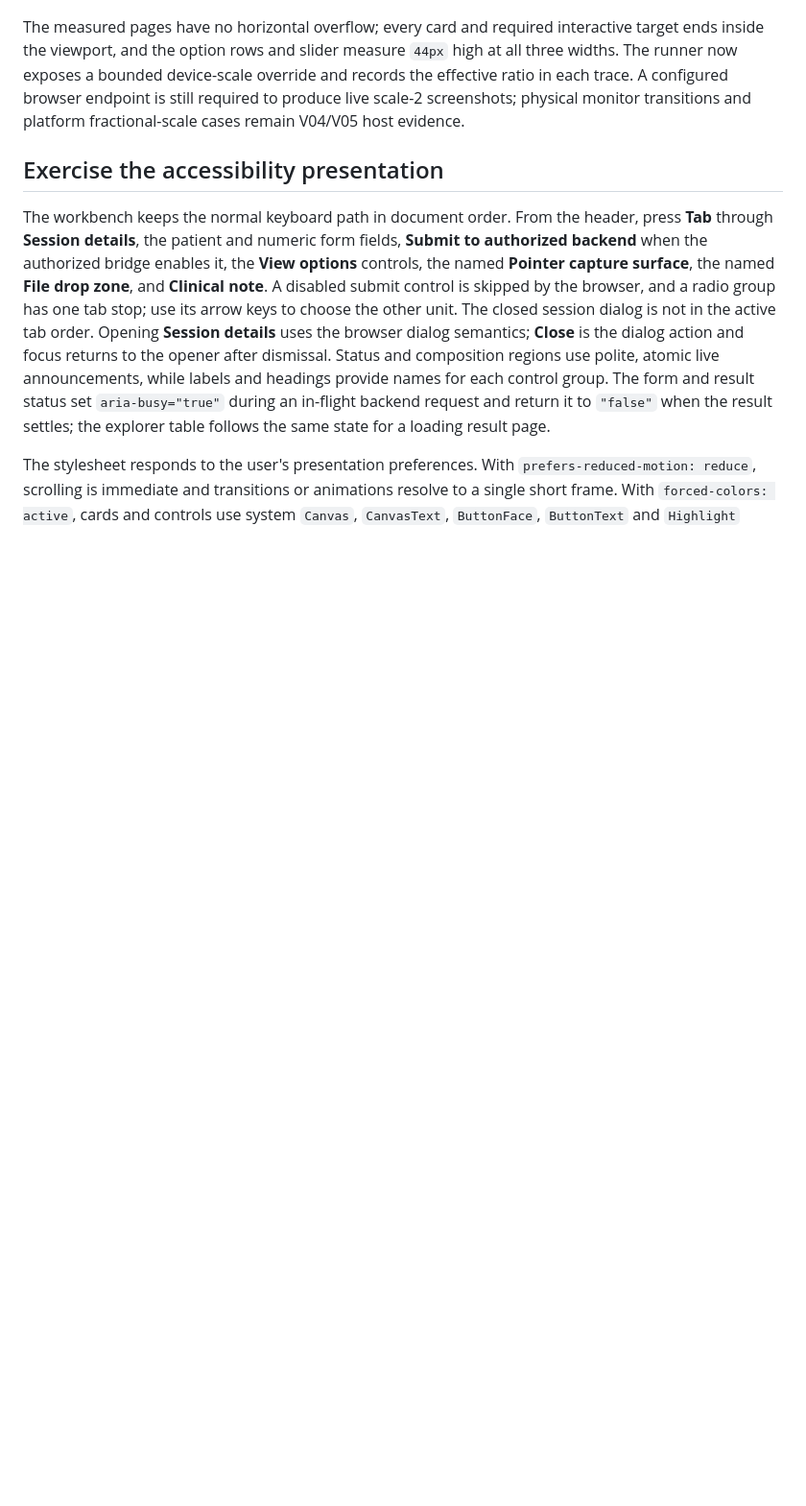
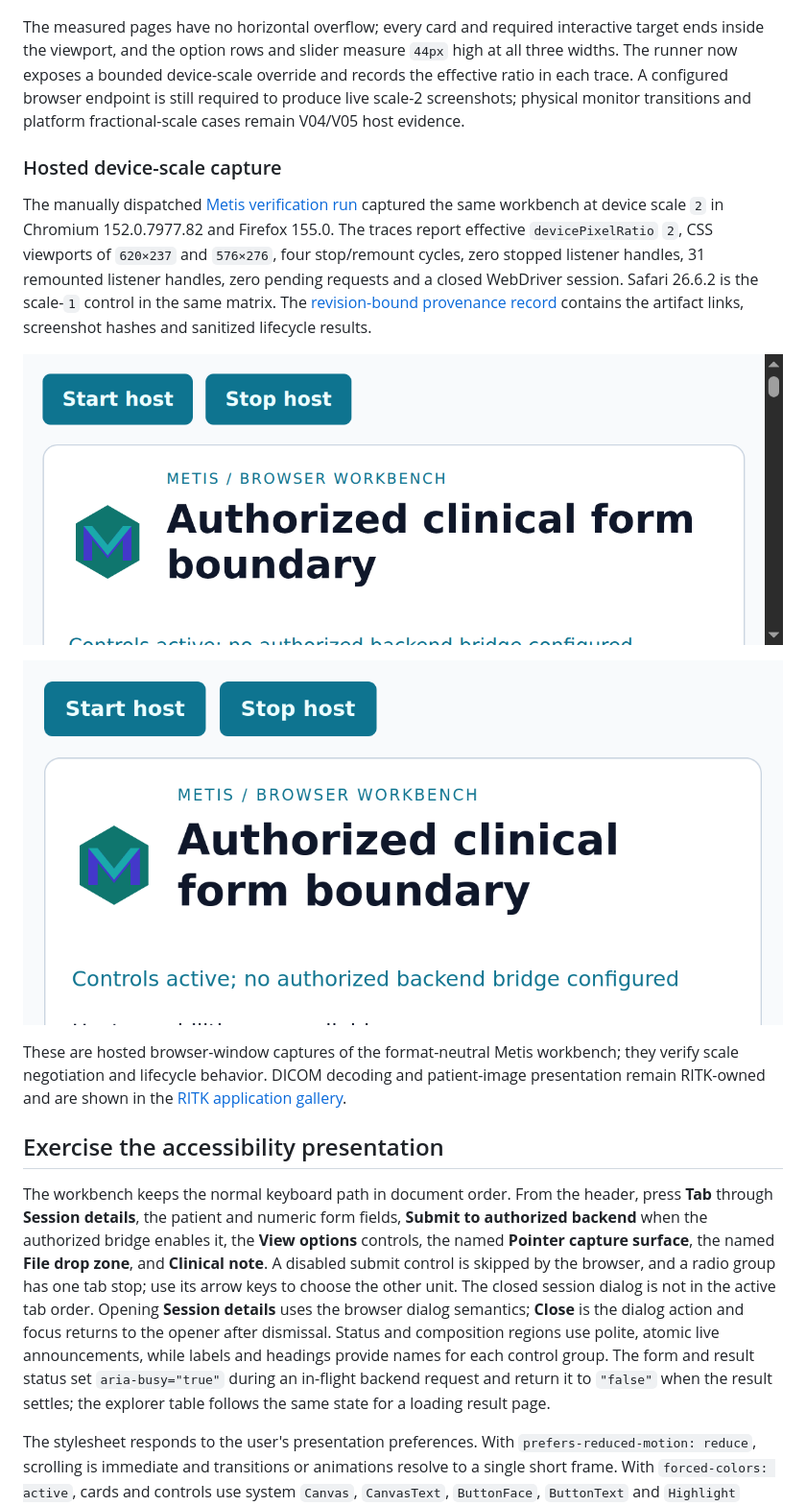
Before and after one commit to ryancinsight/metis, a Markdown page: docs/manual/browser.md, the part around the change. Shown at 96% size. Rendered like a GitHub page; pictures changed too: docs/manual/images/metis-browser-scale2-chromium-initial.png (added), docs/manual/images/metis-browser-scale2-firefox-remounted.png (added); blank space fills up the shorter version.

Commit message:
docs(layout): Record hosted scale capture
Item: METIS-LAYOUT-001

Refs: backlog.md#METIS-LAYOUT-001

```diff
--- a/docs/manual/browser.md
+++ b/docs/manual/browser.md
@@ -783,6 +783,26 @@ configured browser endpoint is still required to produce live scale-2
 screenshots; physical monitor transitions and platform fractional-scale cases
 remain V04/V05 host evidence.
 
+### Hosted device-scale capture
+
+The manually dispatched [Metis verification run](https://github.com/ryancinsight/metis/actions/runs/34770298938)
+captured the same workbench at device scale `2` in Chromium 152.0.7977.82 and
+Firefox 155.0. The traces report effective `devicePixelRatio` `2`, CSS
+viewports of `620×237` and `576×276`, four stop/remount cycles, zero stopped
+listener handles, 31 remounted listener handles, zero pending requests and a
+closed WebDriver session. Safari 26.6.2 is the scale-`1` control in the same
+matrix. The [revision-bound provenance record](images/metis-browser-device-scale.json)
+contains the artifact links, screenshot hashes and sanitized lifecycle results.
+
+![Metis workbench at Chromium device scale 2](images/metis-browser-scale2-chromium-initial.png)
+
+![Metis workbench remounted at Firefox device scale 2](images/metis-browser-scale2-firefox-remounted.png)
+
+These are hosted browser-window captures of the format-neutral Metis workbench;
+they verify scale negotiation and lifecycle behavior. DICOM decoding and
+patient-image presentation remain RITK-owned and are shown in the [RITK
+application gallery](applications.md#real-dicom-application-evidence).
+
 ## Exercise the accessibility presentation
 
 The workbench keeps the normal keyboard path in document order. From the
```
Also changed, not shown: backlog.md (+3 -3 lines), docs/VERIFICATION.md (+15 -0 lines), docs/manual/images/metis-browser-scale1-webkit-initial.png (added), docs/manual/images/metis-browser-scale2-chromium-remounted.png (added), docs/manual/images/metis-browser-scale2-firefox-initial.png (added), 1 other file.
